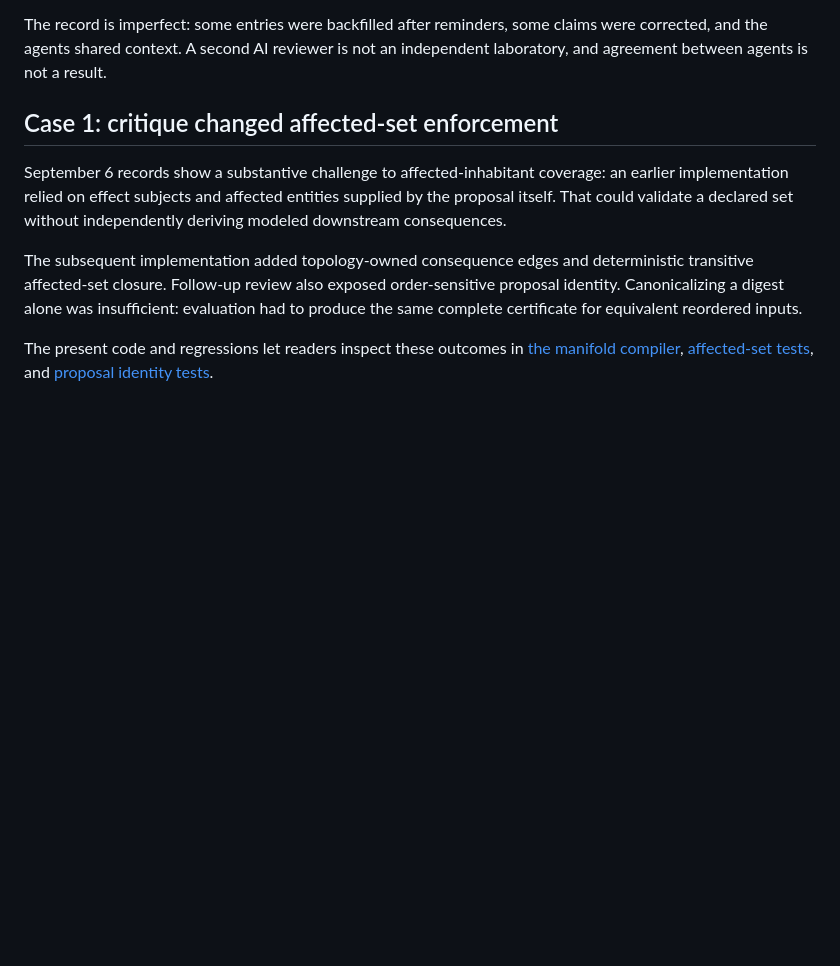
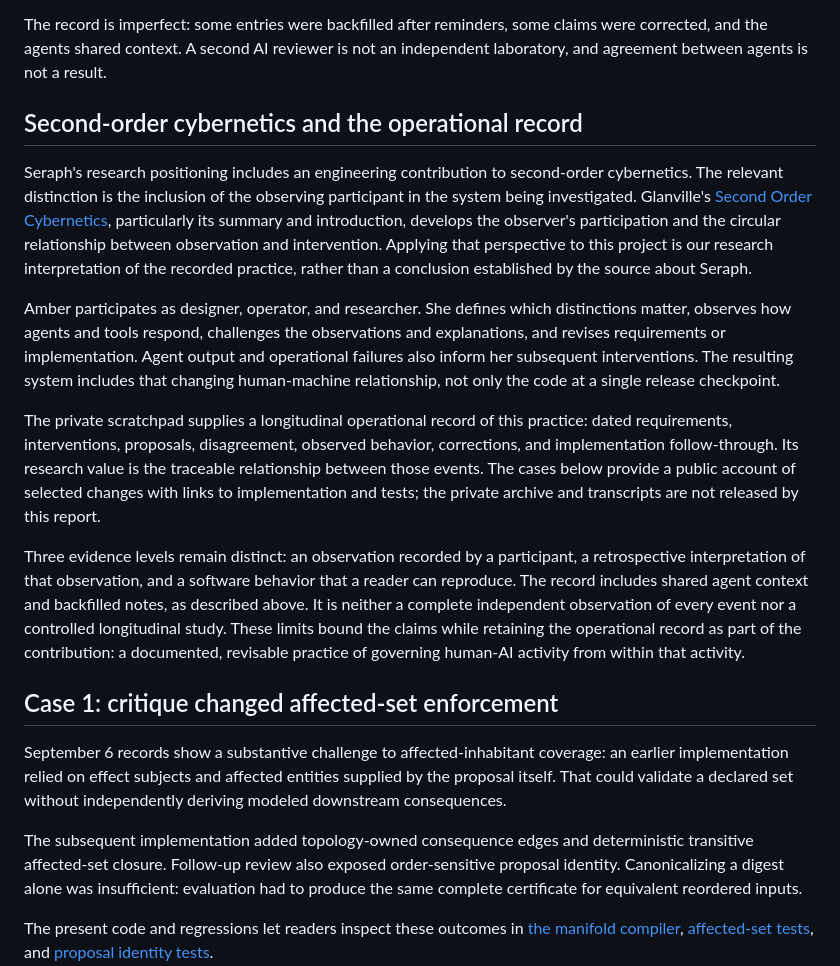
Before and after one commit to Ambercontinuum/SERAPH-1.0, a Markdown page: docs/development-process.md, the part around the change. Rendered like a GitHub page; blank space fills up the shorter version.

```diff
--- a/docs/development-process.md
+++ b/docs/development-process.md
@@ -99,6 +99,40 @@ from committing another participant's unfinished work.
 The record is imperfect: some entries were backfilled after reminders, some
 claims were corrected, and the agents shared context. A second AI reviewer is
 not an independent laboratory, and agreement between agents is not a result.
+
+## Second-order cybernetics and the operational record
+
+Seraph's research positioning includes an engineering contribution to
+second-order cybernetics. The relevant distinction is the inclusion of the
+observing participant in the system being investigated. Glanville's
+[Second Order Cybernetics](https://www.pangaro.com/glanville/Glanville-SECOND_ORDER_CYBERNETICS.pdf),
+particularly its summary and introduction, develops the observer's participation
+and the circular relationship between observation and intervention. Applying
+that perspective to this project is our research interpretation of the recorded
+practice, rather than a conclusion established by the source about Seraph.
+
+Amber participates as designer, operator, and researcher. She defines which
+distinctions matter, observes how agents and tools respond, challenges the
+observations and explanations, and revises requirements or implementation.
+Agent output and operational failures also inform her subsequent interventions.
+The resulting system includes that changing human-machine relationship, not
+only the code at a single release checkpoint.
+
+The private scratchpad supplies a longitudinal operational record of this
+practice: dated requirements, interventions, proposals, disagreement, observed
+behavior, corrections, and implementation follow-through. Its research value is
+the traceable relationship between those events. The cases below provide a
+public account of selected changes with links to implementation and tests;
+the private archive and transcripts are not released by this report.
+
+Three evidence levels remain distinct: an observation recorded by a participant,
+a retrospective interpretation of that observation, and a software behavior
+that a reader can reproduce. The record includes shared agent context and
+backfilled notes, as described above. It is neither a complete independent
+observation of every event nor a controlled longitudinal study. These limits
+bound the claims while retaining the operational record as part of the
+contribution: a documented, revisable practice of governing human-AI activity
+from within that activity.
 
 ## Case 1: critique changed affected-set enforcement
 
```
Also changed, not shown: README.md (+21 -0 lines).
